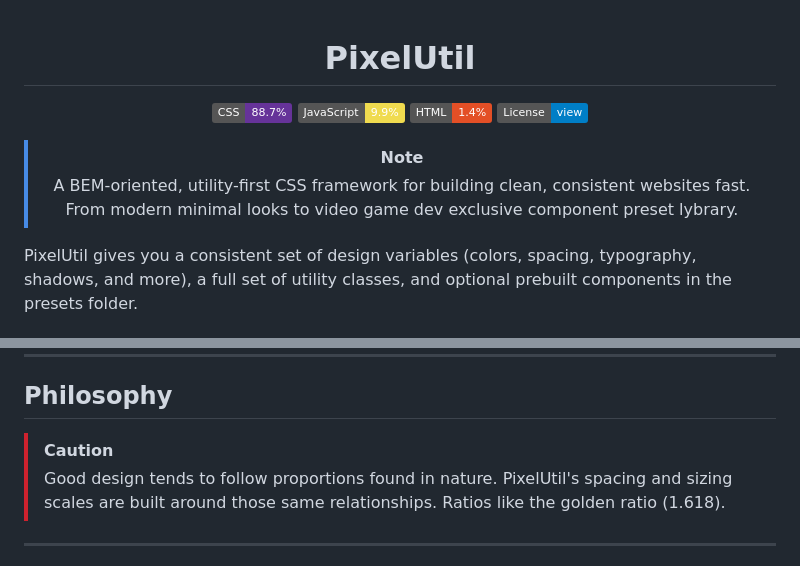
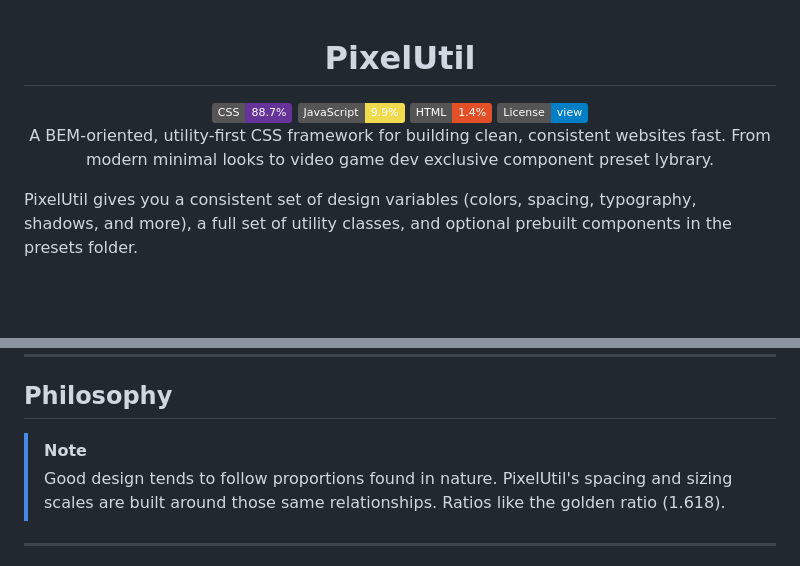
Before and after one commit to ThePixelGames/PixelUtil, a Markdown page: README.md, 2 parts joined by grey strips. GitHub-like rendering; badges without logos; blank space fills up the shorter version.

Commit message:
readme 7

```diff
--- a/README.md
+++ b/README.md
@@ -1,15 +1,12 @@
 <div align="center">
 
 # PixelUtil
-
 [![CSS](https://img.shields.io/badge/CSS-88.7%25-663399)](./src)
 [![JavaScript](https://img.shields.io/badge/JavaScript-9.9%25-F0DB4F)](./src)
 [![HTML](https://img.shields.io/badge/HTML-1.4%25-E34F26)](./src)
 [![License](https://img.shields.io/badge/License-view-blue)](./LICENSE)
 <br>
-
-> [!NOTE]
-> A BEM-oriented, utility-first CSS framework for building clean, consistent websites fast. From modern minimal looks to video game dev exclusive component preset lybrary.
+ A BEM-oriented, utility-first CSS framework for building clean, consistent websites fast. From modern minimal looks to video game dev exclusive component preset lybrary.
 
 </div>
 
@@ -28,7 +25,7 @@ PixelUtil gives you a consistent set of design variables (colors, spacing, typog
 ---
 
 ## Philosophy
-> [!CAUTION]
+> [!NOTE]
 > Good design tends to follow proportions found in nature. PixelUtil's spacing and sizing scales are built around those same relationships. Ratios like the golden ratio (1.618).
 
 ---
```
